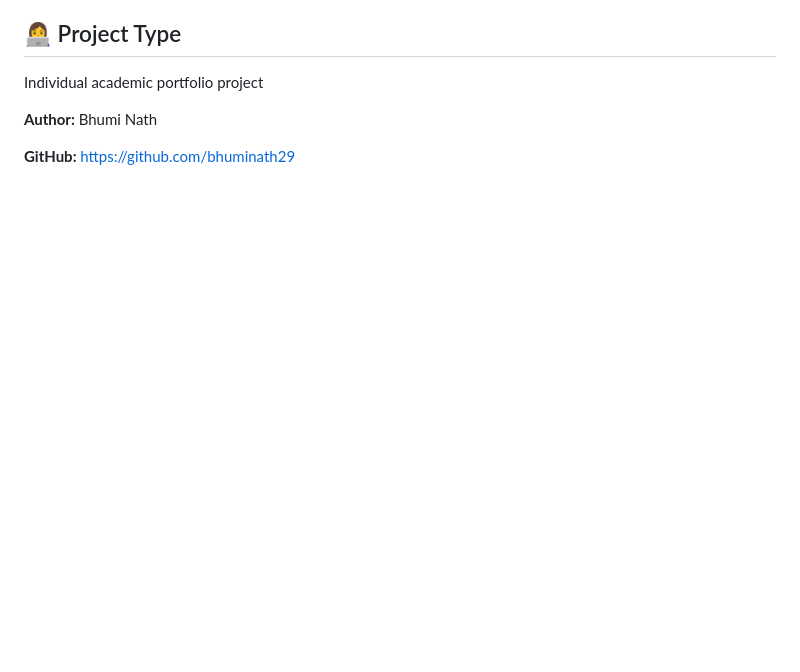
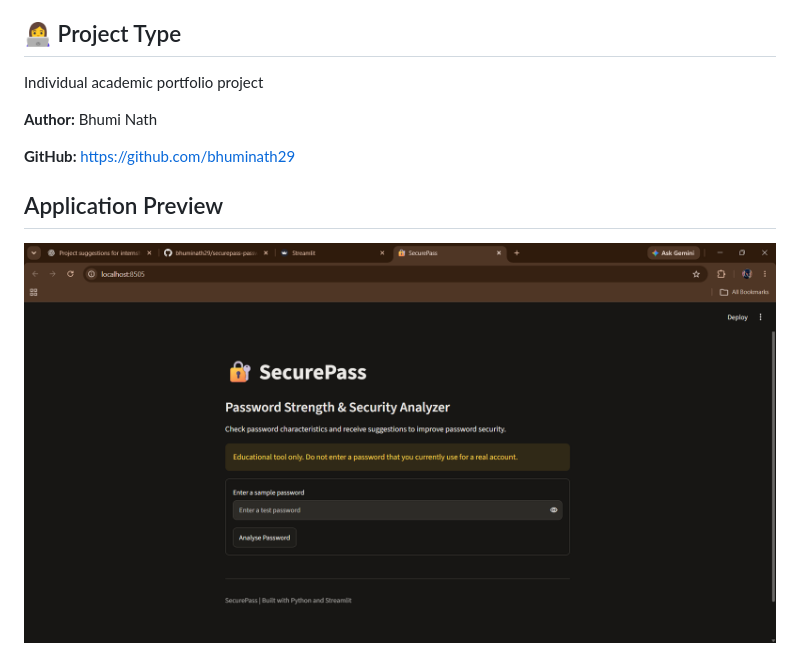
Before and after one commit to bhuminath29/securepass-password-analyzer, a Markdown page: README.md, the part around one of its changes. Rendered like a GitHub page; pictures changed too: screenshots/securepass-interface.png (added); blank space fills up the shorter version.

Commit message:
Add SecurePass application screenshot

```diff
--- a/README.md
+++ b/README.md
@@ -116,3 +117,7 @@ Individual academic portfolio project
 **Author:** Bhumi Nath
 
 **GitHub:** https://github.com/bhuminath29
+
+## Application Preview
+
+![SecurePass Interface](./screenshots/securepass-interface.png)
```
Also changed, not shown: other parts of README.md (+1 -0 lines).
